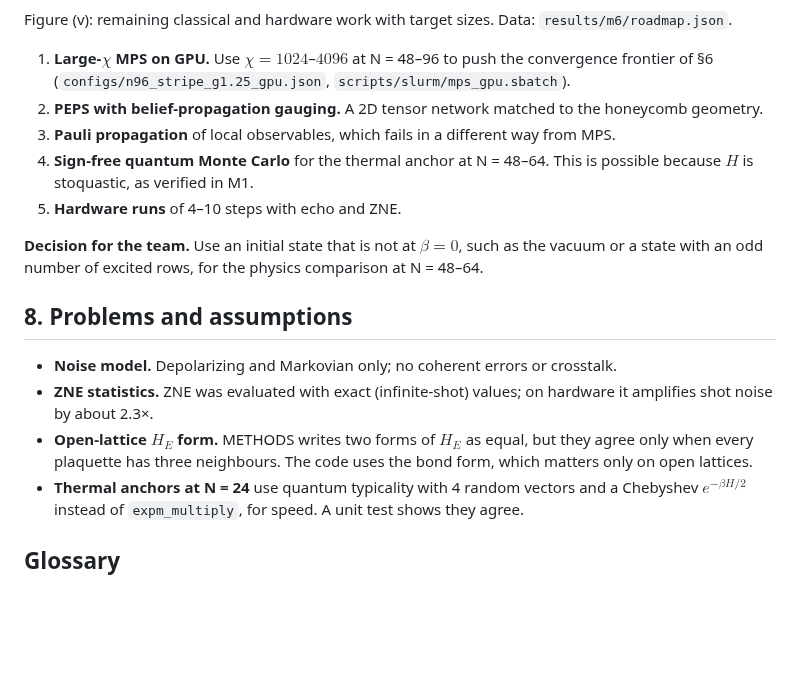
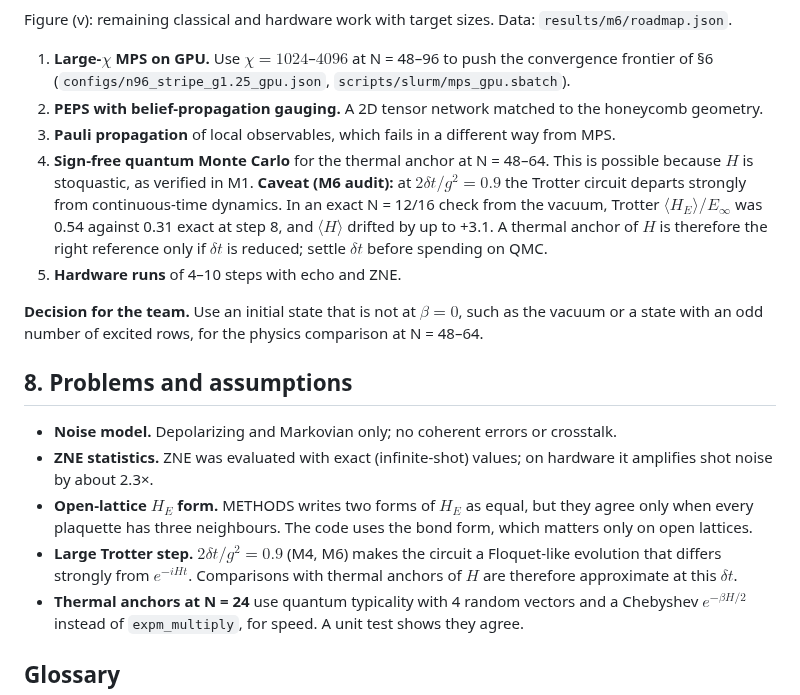
Before and after one commit to digonto10602/su2qc-qcadvantage, a Markdown page: reports/collaborator_summary.md, the part around one of its changes. GitHub-like rendering; blank space fills up the shorter version.

```diff
--- a/reports/collaborator_summary.md
+++ b/reports/collaborator_summary.md
@@ -76,7 +78,7 @@ Figure (v): remaining classical and hardware work with target sizes. Data: `resu
 1. **Large-$\chi$ MPS on GPU.** Use $\chi=1024$–$4096$ at N = 48–96 to push the convergence frontier of §6 (`configs/n96_stripe_g1.25_gpu.json`, `scripts/slurm/mps_gpu.sbatch`).
 2. **PEPS with belief-propagation gauging.** A 2D tensor network matched to the honeycomb geometry.
 3. **Pauli propagation** of local observables, which fails in a different way from MPS.
-4. **Sign-free quantum Monte Carlo** for the thermal anchor at N = 48–64. This is possible because $H$ is stoquastic, as verified in M1.
+4. **Sign-free quantum Monte Carlo** for the thermal anchor at N = 48–64. This is possible because $H$ is stoquastic, as verified in M1. **Caveat (M6 audit):** at $2\delta t/g^2=0.9$ the Trotter circuit departs strongly from continuous-time dynamics. In an exact N = 12/16 check from the vacuum, Trotter $\langle H_E\rangle/E_\infty$ was 0.54 against 0.31 exact at step 8, and $\langle H\rangle$ drifted by up to +3.1. A thermal anchor of $H$ is therefore the right reference only if $\delta t$ is reduced; settle $\delta t$ before spending on QMC.
 5. **Hardware runs** of 4–10 steps with echo and ZNE.
 
 **Decision for the team.** Use an initial state that is not at $\beta=0$, such as the vacuum or a state with an odd number of excited rows, for the physics comparison at N = 48–64.
@@ -85,6 +87,7 @@ Figure (v): remaining classical and hardware work with target sizes. Data: `resu
 - **Noise model.** Depolarizing and Markovian only; no coherent errors or crosstalk.
 - **ZNE statistics.** ZNE was evaluated with exact (infinite-shot) values; on hardware it amplifies shot noise by about 2.3×.
 - **Open-lattice $H_E$ form.** METHODS writes two forms of $H_E$ as equal, but they agree only when every plaquette has three neighbours. The code uses the bond form, which matters only on open lattices.
+- **Large Trotter step.** $2\delta t/g^2=0.9$ (M4, M6) makes the circuit a Floquet-like evolution that differs strongly from $e^{-iHt}$. Comparisons with thermal anchors of $H$ are therefore approximate at this $\delta t$.
 - **Thermal anchors at N = 24** use quantum typicality with 4 random vectors and a Chebyshev $e^{-\beta H/2}$ instead of `expm_multiply`, for speed. A unit test shows they agree.
 
 ## Glossary
```
Also changed, not shown: other parts of reports/collaborator_summary.md (+7 -5 lines), README.md (+1 -0 lines), reports/audits/m6_audit.md (added, +74 -0 lines), reports/figures/fig4_mps_convergence.png, reports/figures/fig5_cluster_roadmap.png, 2 other files.
